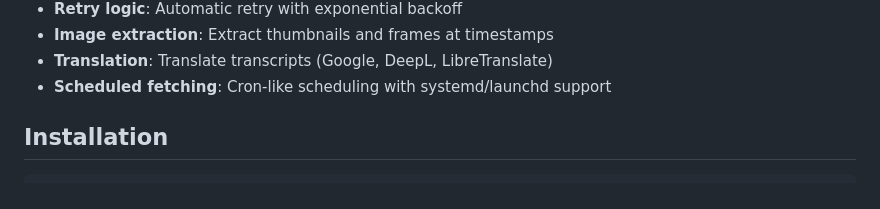
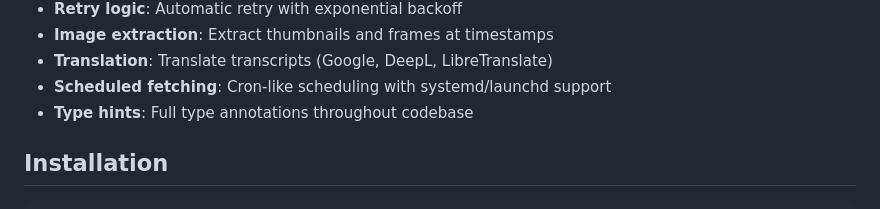
Before and after one commit to manwagner/readtube, a Markdown page: README.md, the part around the change. GitHub-like rendering.

Commit message:
Add type hints throughout core modules

```diff
--- a/README.md
+++ b/README.md
@@ -30,6 +30,7 @@ Readtube extracts transcripts from YouTube videos and transforms them into well-
 - **Image extraction**: Extract thumbnails and frames at timestamps
 - **Translation**: Translate transcripts (Google, DeepL, LibreTranslate)
 - **Scheduled fetching**: Cron-like scheduling with systemd/launchd support
+- **Type hints**: Full type annotations throughout codebase
 
 ## Installation
 
```
